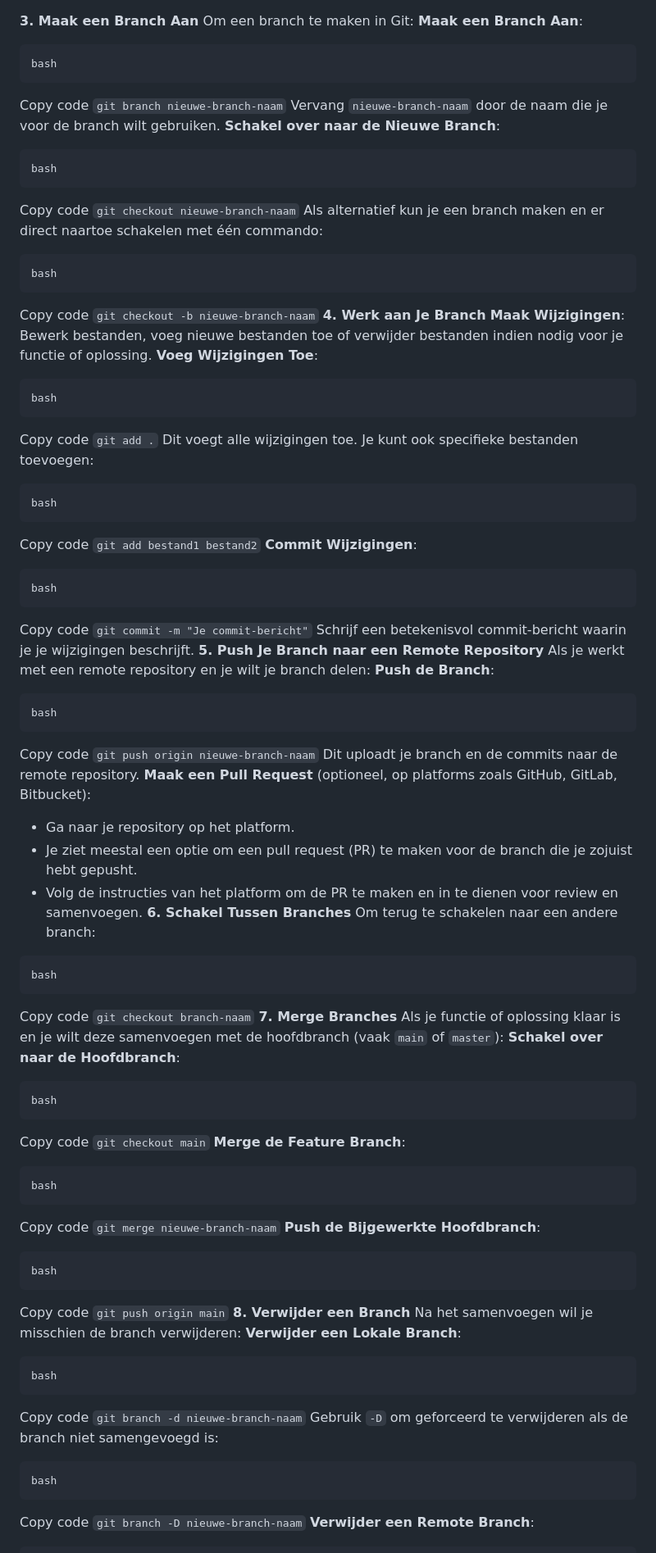
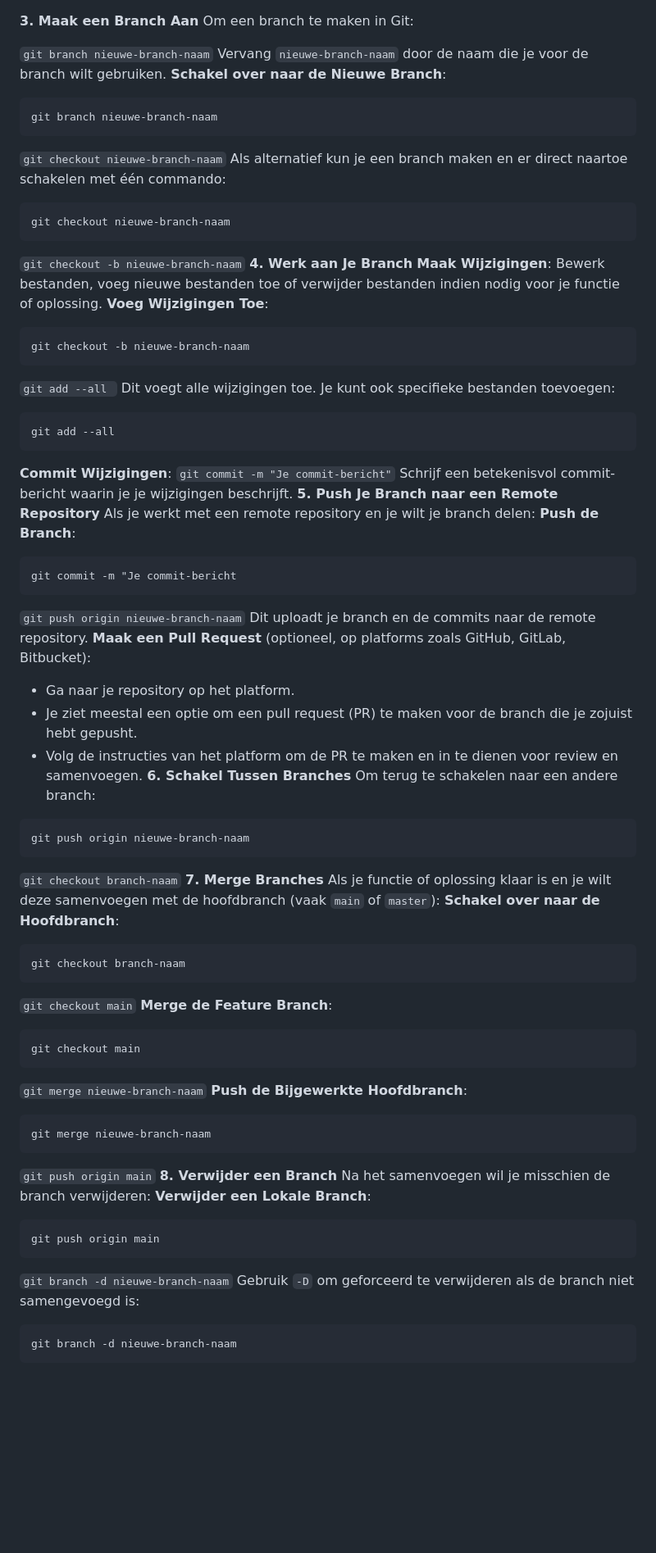
Before and after one commit to markpopa/game-of-life-pygame, a Markdown page: README.md, the part around one of its changes. Shown at 82% size. Rendered like a GitHub page; blank space fills up the shorter version.

````diff
--- a/README.md
+++ b/README.md
@@ -1,55 +1,42 @@
 **3. Maak een Branch Aan**
 Om een branch te maken in Git:
-**Maak een Branch Aan**:
 
-```
-bash
-```
-
-Copy code
 `git branch nieuwe-branch-naam`
 Vervang `nieuwe-branch-naam` door de naam die je voor de branch wilt gebruiken.
 **Schakel over naar de Nieuwe Branch**:
 
 ```
-bash
+git branch nieuwe-branch-naam
 ```
 
-Copy code
+
 `git checkout nieuwe-branch-naam`
 Als alternatief kun je een branch maken en er direct naartoe schakelen met één commando:
 
 ```
-bash
+git checkout nieuwe-branch-naam
 ```
 
-Copy code
+
 `git checkout -b nieuwe-branch-naam`
 **4. Werk aan Je Branch**
 **Maak Wijzigingen**: Bewerk bestanden, voeg nieuwe bestanden toe of verwijder bestanden indien nodig voor je functie of oplossing.
 **Voeg Wijzigingen Toe**:
 
 ```
-bash
+git checkout -b nieuwe-branch-naam
 ```
 
-Copy code
-`git add .`
+
+`git add --all `
 Dit voegt alle wijzigingen toe. Je kunt ook specifieke bestanden toevoegen:
 
 ```
-bash
+git add --all
 ```
 
-Copy code
-`git add bestand1 bestand2`
+
 **Commit Wijzigingen**:
-
-```
-bash
-```
-
-Copy code
 `git commit -m "Je commit-bericht"`
 Schrijf een betekenisvol commit-bericht waarin je je wijzigingen beschrijft.
 **5. Push Je Branch naar een Remote Repository**
@@ -57,10 +44,9 @@ Als je werkt met een remote repository en je wilt je branch delen:
 **Push de Branch**:
 
 ```
-bash
+git commit -m "Je commit-bericht
 ```
 
-Copy code
 `git push origin nieuwe-branch-naam`
 Dit uploadt je branch en de commits naar de remote repository.
 **Maak een Pull Request** (optioneel, op platforms zoals GitHub, GitLab, Bitbucket):
@@ -71,54 +57,47 @@ Dit uploadt je branch en de commits naar de remote repository.
 Om terug te schakelen naar een andere branch:
 
 ```
-bash
+git push origin nieuwe-branch-naam
 ```
 
-Copy code
 `git checkout branch-naam`
 **7. Merge Branches**
 Als je functie of oplossing klaar is en je wilt deze samenvoegen met de hoofdbranch (vaak `main` of `master`):
 **Schakel over naar de Hoofdbranch**:
 
 ```
-bash
+git checkout branch-naam
 ```
 
-Copy code
 `git checkout main`
 **Merge de Feature Branch**:
 
 ```
-bash
+git checkout main
 ```
 
-Copy code
 `git merge nieuwe-branch-naam`
 **Push de Bijgewerkte Hoofdbranch**:
 
 ```
-bash
+git merge nieuwe-branch-naam
 ```
 
-Copy code
+
 `git push origin main`
 **8. Verwijder een Branch**
 Na het samenvoegen wil je misschien de branch verwijderen:
 **Verwijder een Lokale Branch**:
 
 ```
-bash
+git push origin main
 ```
 
-Copy code
 `git branch -d nieuwe-branch-naam`
 Gebruik `-D` om geforceerd te verwijderen als de branch niet samengevoegd is:
 
 ```
-bash
+git branch -d nieuwe-branch-naam
 ```
 
-Copy code
-`git branch -D nieuwe-branch-naam`
-**Verwijder een Remote Branch**:
 
````
Also changed, not shown: other parts of README.md (+0 -5 lines).
